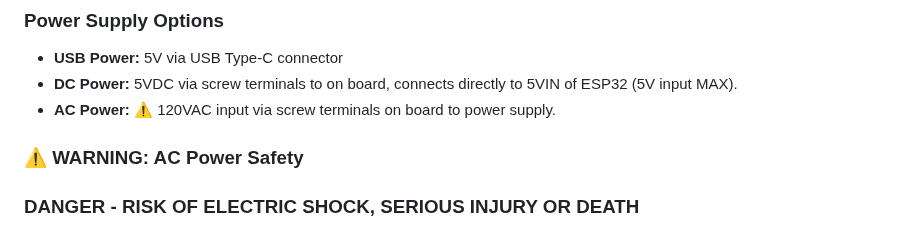
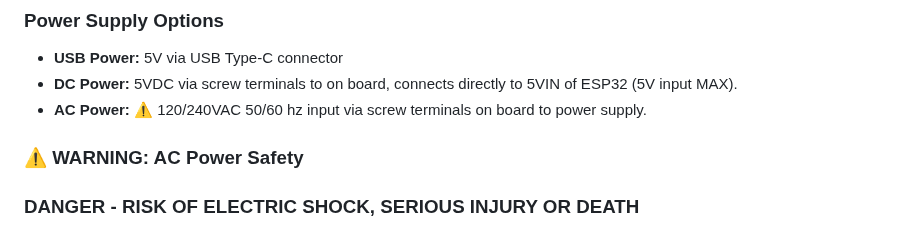
Before and after one commit to energy-iot/meshems, a Markdown page: README.md, the part around the change. Drawn GitHub-style.

Commit message:
Update README to reflect 120/240 VAC 50/60 hz supply options
Signed-off-by: Glenn Algie <glennalgie@gmail.com>

```diff
--- a/README.md
+++ b/README.md
@@ -54,7 +54,7 @@ This development kit supports multiple peripherals using the Arduino framework:
 ### Power Supply Options
 - **USB Power:** 5V via USB Type-C connector
 - **DC Power:** 5VDC via screw terminals to on board, connects directly to 5VIN of ESP32 (5V input MAX).
-- **AC Power:** ⚠️ 120VAC input via screw terminals on board to power supply.
+- **AC Power:** ⚠️ 120/240VAC 50/60 hz input via screw terminals on board to power supply.
 
 ### ⚠️ WARNING: AC Power Safety
 ### DANGER - RISK OF ELECTRIC SHOCK, SERIOUS INJURY OR DEATH
```
